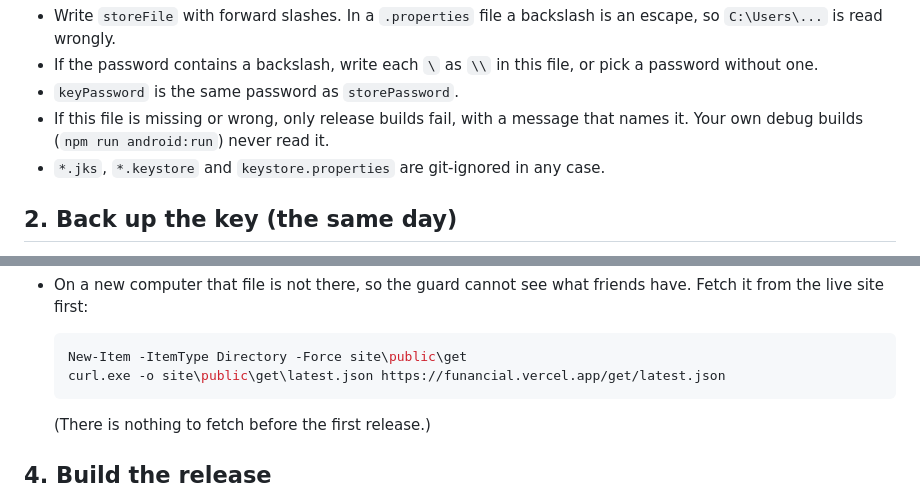
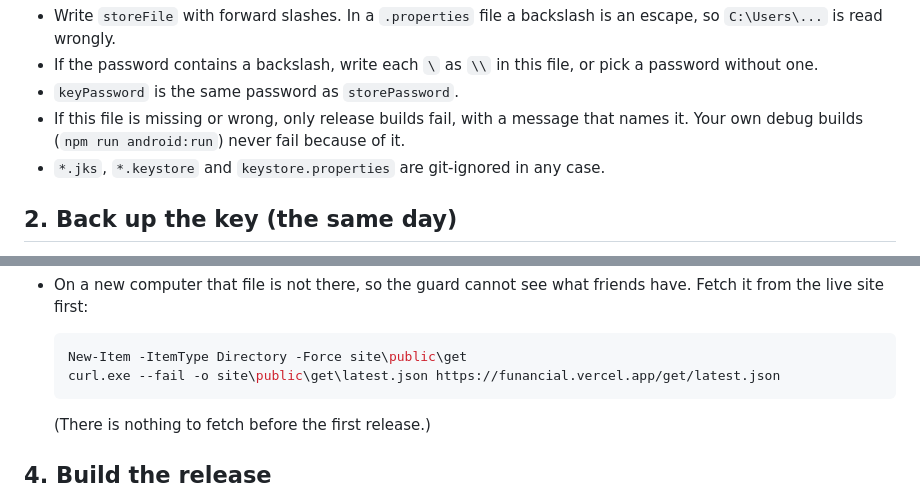
Before and after one commit to bhccob/Funancial, a Markdown page: docs/release.md, 2 parts joined by grey strips. Rendered like a GitHub page.

````diff
--- a/docs/release.md
+++ b/docs/release.md
@@ -38,7 +38,7 @@ keyPassword=<the password you typed>
   without one.
 - `keyPassword` is the same password as `storePassword`.
 - If this file is missing or wrong, only release builds fail, with a message that names it. Your own
-  debug builds (`npm run android:run`) never read it.
+  debug builds (`npm run android:run`) never fail because of it.
 - `*.jks`, `*.keystore` and `keystore.properties` are git-ignored in any case.
 
 ## 2. Back up the key (the same day)
@@ -75,7 +75,7 @@ the test channel), not the live site:
 
   ```powershell
   New-Item -ItemType Directory -Force site\public\get
-  curl.exe -o site\public\get\latest.json https://funancial.vercel.app/get/latest.json
+  curl.exe --fail -o site\public\get\latest.json https://funancial.vercel.app/get/latest.json
   ```
 
   (There is nothing to fetch before the first release.)
````
Also changed, not shown: docs/android.md (+1 -1 lines).
